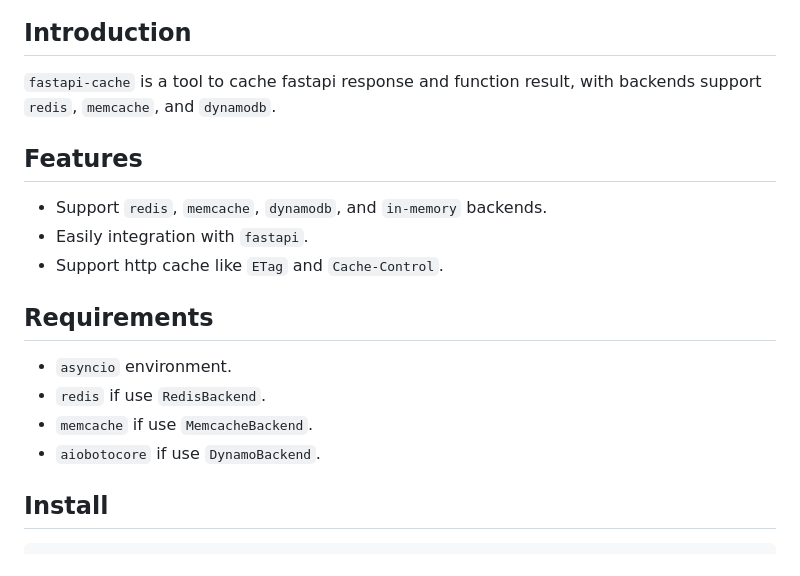
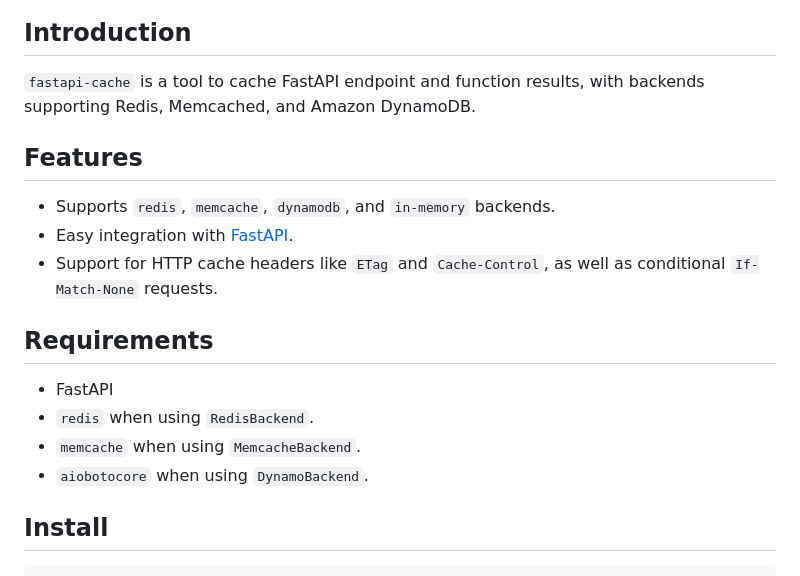
Before and after one commit to long2ice/fastapi-cache, a Markdown page: README.md, the part around one of its changes. Rendered like a GitHub page.

```diff
--- a/README.md
+++ b/README.md
@@ -7,21 +6,21 @@
 
 ## Introduction
 
-`fastapi-cache` is a tool to cache fastapi response and function result, with backends support `redis`, `memcache`,
-and `dynamodb`.
+`fastapi-cache` is a tool to cache FastAPI endpoint and function results, with
+backends supporting Redis, Memcached, and Amazon DynamoDB.
 
 ## Features
 
-- Support `redis`, `memcache`, `dynamodb`, and `in-memory` backends.
-- Easily integration with `fastapi`.
-- Support http cache like `ETag` and `Cache-Control`.
+- Supports `redis`, `memcache`, `dynamodb`, and `in-memory` backends.
+- Easy integration with [FastAPI](https://fastapi.tiangolo.com/).
+- Support for HTTP cache headers like `ETag` and `Cache-Control`, as well as conditional `If-Match-None` requests.
 
 ## Requirements
 
-- `asyncio` environment.
-- `redis` if use `RedisBackend`.
-- `memcache` if use `MemcacheBackend`.
-- `aiobotocore` if use `DynamoBackend`.
+- FastAPI
+- `redis` when using `RedisBackend`.
+- `memcache` when using `MemcacheBackend`.
+- `aiobotocore` when using `DynamoBackend`.
 
 ## Install
 
```
Also changed, not shown: other parts of README.md (+75 -46 lines).
